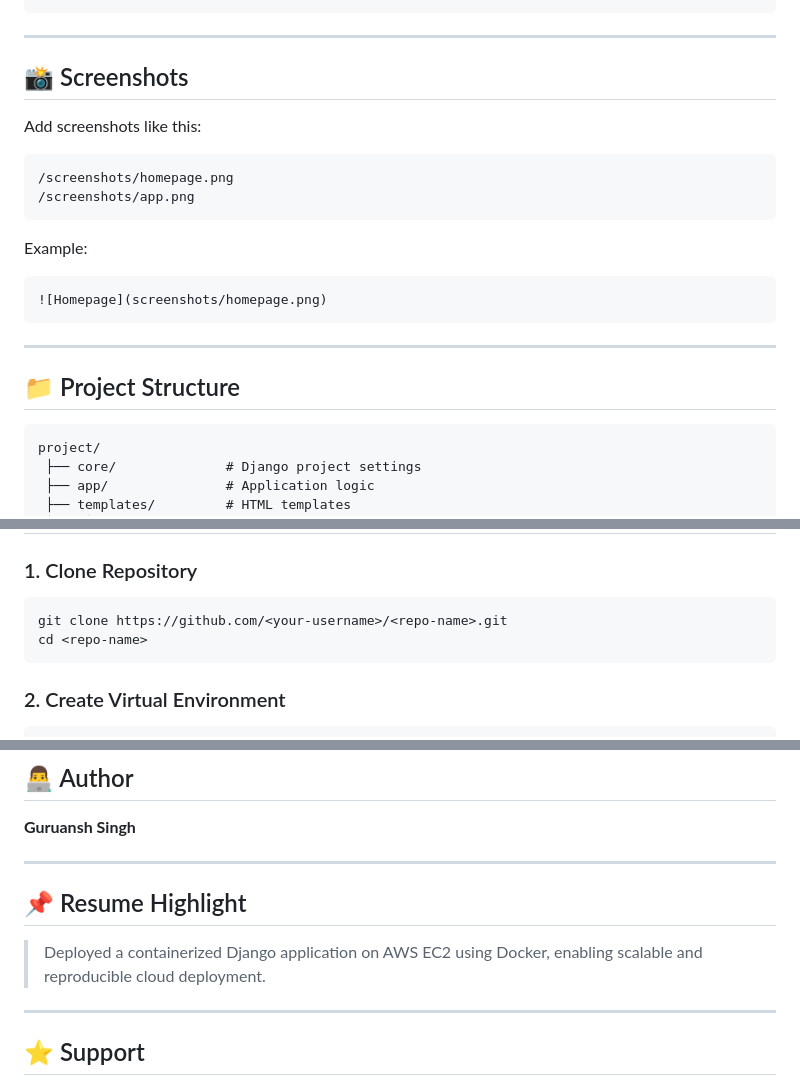
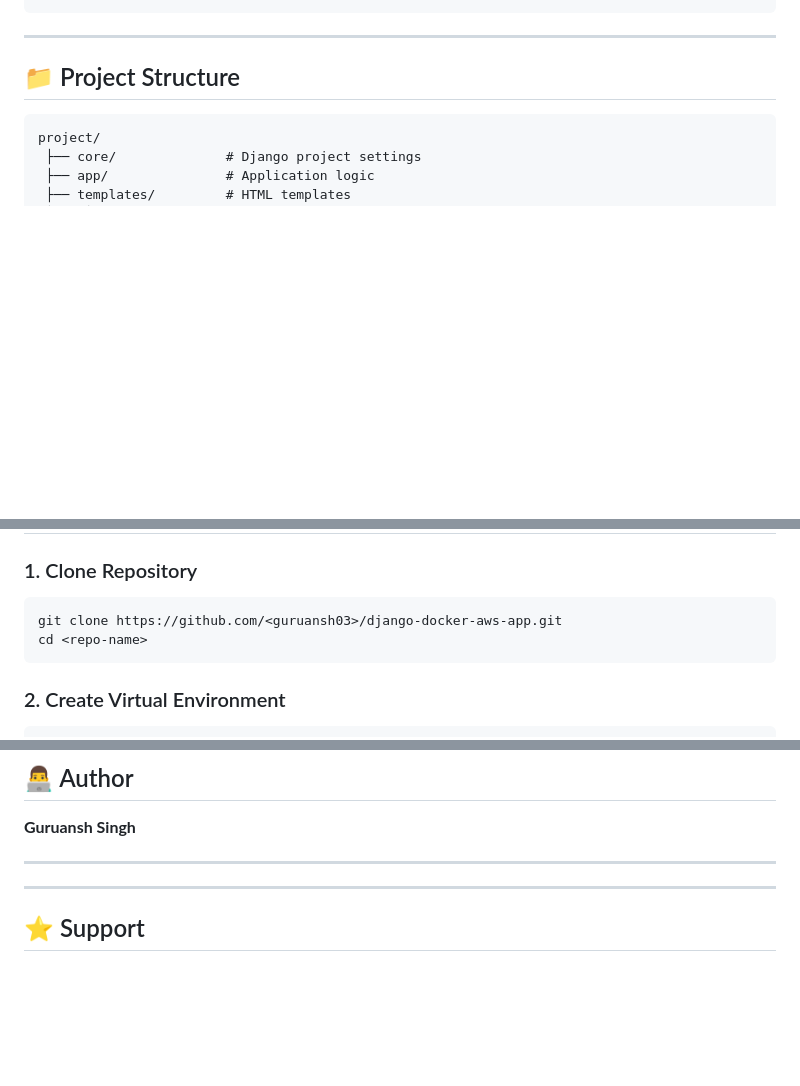
Before and after one commit to guruansh03/django-docker-aws-app, a Markdown page: README.md, 3 parts joined by grey strips. Rendered like a GitHub page; blank space fills up the shorter version.

Commit message:
Update README
Removed screenshots section and resume highlight from README.

````diff
--- a/README.md
+++ b/README.md
@@ -47,22 +47,6 @@ HTML Templates
 
 ---
 
-## 📸 Screenshots
-
-Add screenshots like this:
-
-```
-/screenshots/homepage.png
-/screenshots/app.png
-```
-
-Example:
-
-```
-![Homepage](screenshots/homepage.png)
-```
-
----
 
 ## 📁 Project Structure
 
@@ -86,7 +70,7 @@ project/
 ### 1. Clone Repository
 
 ```
-git clone https://github.com/<your-username>/<repo-name>.git
+git clone https://github.com/<guruansh03>/django-docker-aws-app.git
 cd <repo-name>
 ```
 
@@ -226,9 +210,6 @@ db.sqlite3
 
 ---
 
-## 📌 Resume Highlight
-
-> Deployed a containerized Django application on AWS EC2 using Docker, enabling scalable and reproducible cloud deployment.
 
 ---
 
````
